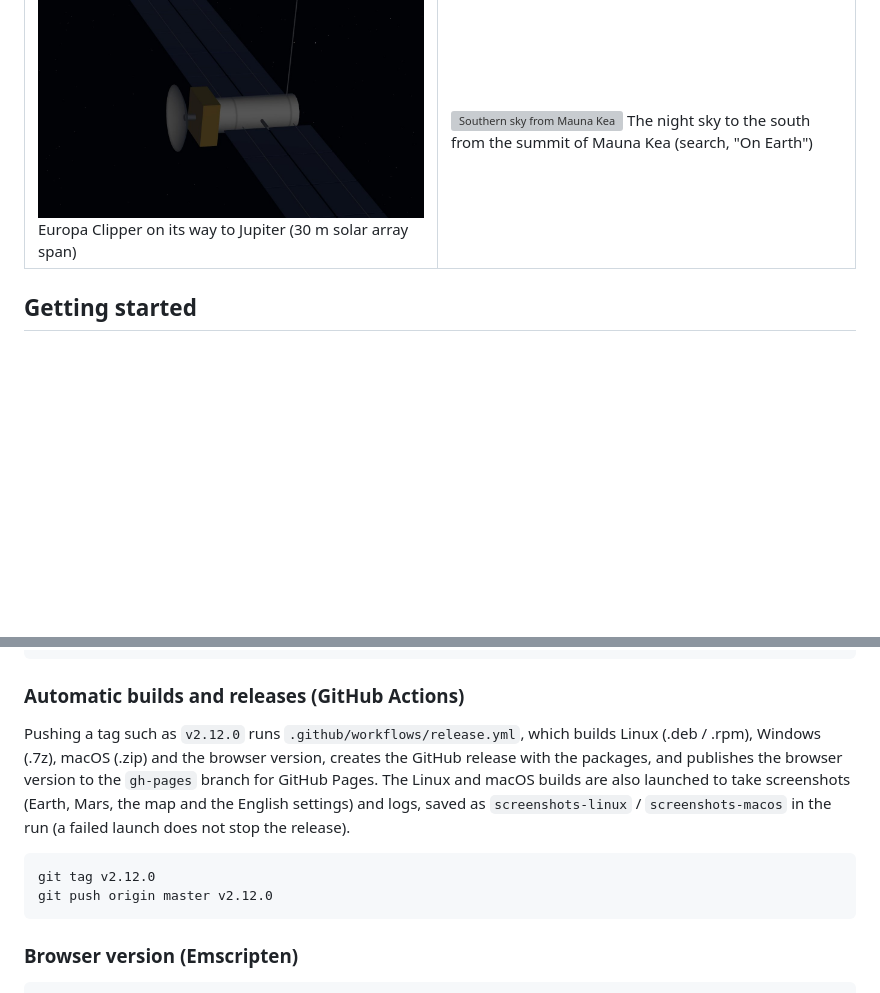
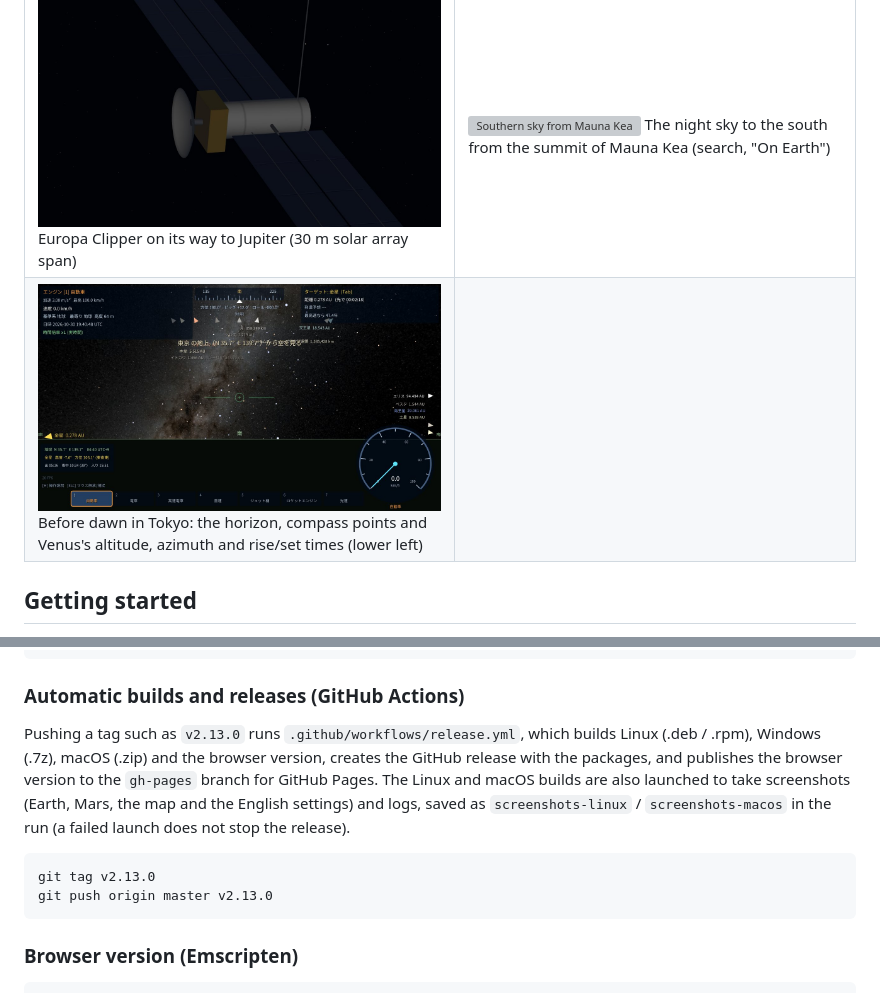
Before and after one commit to hubstacksea/Solar-System-Simulator, a Markdown page: README.en.md, 2 parts joined by grey strips. Drawn GitHub-style; pictures changed too: docs/screenshots/ground_view.jpg (added); blank space fills up the shorter version; grey boxes are pictures that could not be loaded.

Commit message:
Bump version to 2.13.0, add screenshot
Co-Authored-By: Claude Opus 5.5 <noreply@anthropic.com>

````diff
--- a/README.en.md
+++ b/README.en.md
@@ -35,6 +35,7 @@ Body positions are computed from the PC clock (UTC); at 1x time scale they orbit
 | ![Extra large text](docs/screenshots/settings_large.jpg) The settings with text size "Extra large" | ![System map](docs/screenshots/system_map.jpg) The system map (F3; 1989 with the path of Voyager 1) |
 | ![Body info](docs/screenshots/body_info.jpg) The info card (I key; Jupiter) | ![Rings of Uranus](docs/screenshots/uranus_rings.jpg) Tipped-over Uranus and its narrow rings |
 | ![Europa Clipper](docs/screenshots/europa_clipper.jpg) Europa Clipper on its way to Jupiter (30 m solar array span) | ![Southern sky from Mauna Kea](docs/screenshots/sky_from_ground.jpg) The night sky to the south from the summit of Mauna Kea (search, "On Earth") |
+| ![From the ground in Tokyo](docs/screenshots/ground_view.jpg) Before dawn in Tokyo: the horizon, compass points and Venus's altitude, azimuth and rise/set times (lower left) | |
 
 ## Getting started
 
@@ -97,11 +98,11 @@ open build/SolarSystemVoyager.app
 
 ### Automatic builds and releases (GitHub Actions)
 
-Pushing a tag such as `v2.12.0` runs `.github/workflows/release.yml`, which builds Linux (.deb / .rpm), Windows (.7z), macOS (.zip) and the browser version, creates the GitHub release with the packages, and publishes the browser version to the `gh-pages` branch for GitHub Pages. The Linux and macOS builds are also launched to take screenshots (Earth, Mars, the map and the English settings) and logs, saved as `screenshots-linux` / `screenshots-macos` in the run (a failed launch does not stop the release).
+Pushing a tag such as `v2.13.0` runs `.github/workflows/release.yml`, which builds Linux (.deb / .rpm), Windows (.7z), macOS (.zip) and the browser version, creates the GitHub release with the packages, and publishes the browser version to the `gh-pages` branch for GitHub Pages. The Linux and macOS builds are also launched to take screenshots (Earth, Mars, the map and the English settings) and logs, saved as `screenshots-linux` / `screenshots-macos` in the run (a failed launch does not stop the release).
 
 ```sh
-git tag v2.12.0
-git push origin master v2.12.0
+git tag v2.13.0
+git push origin master v2.13.0
 ```
 
 ### Browser version (Emscripten)
````
Also changed, not shown: README.md (+4 -3 lines), 2 other files.
